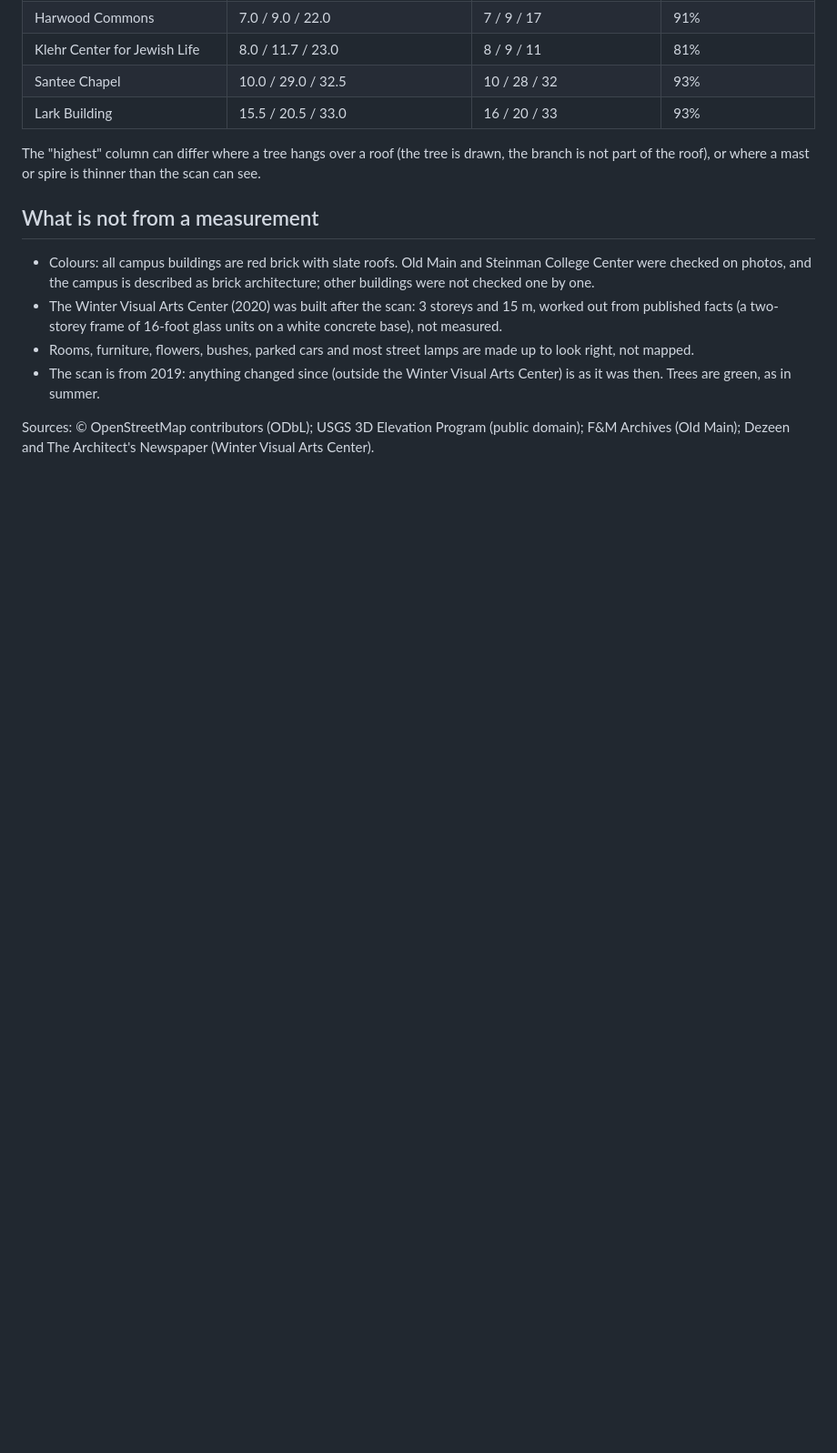
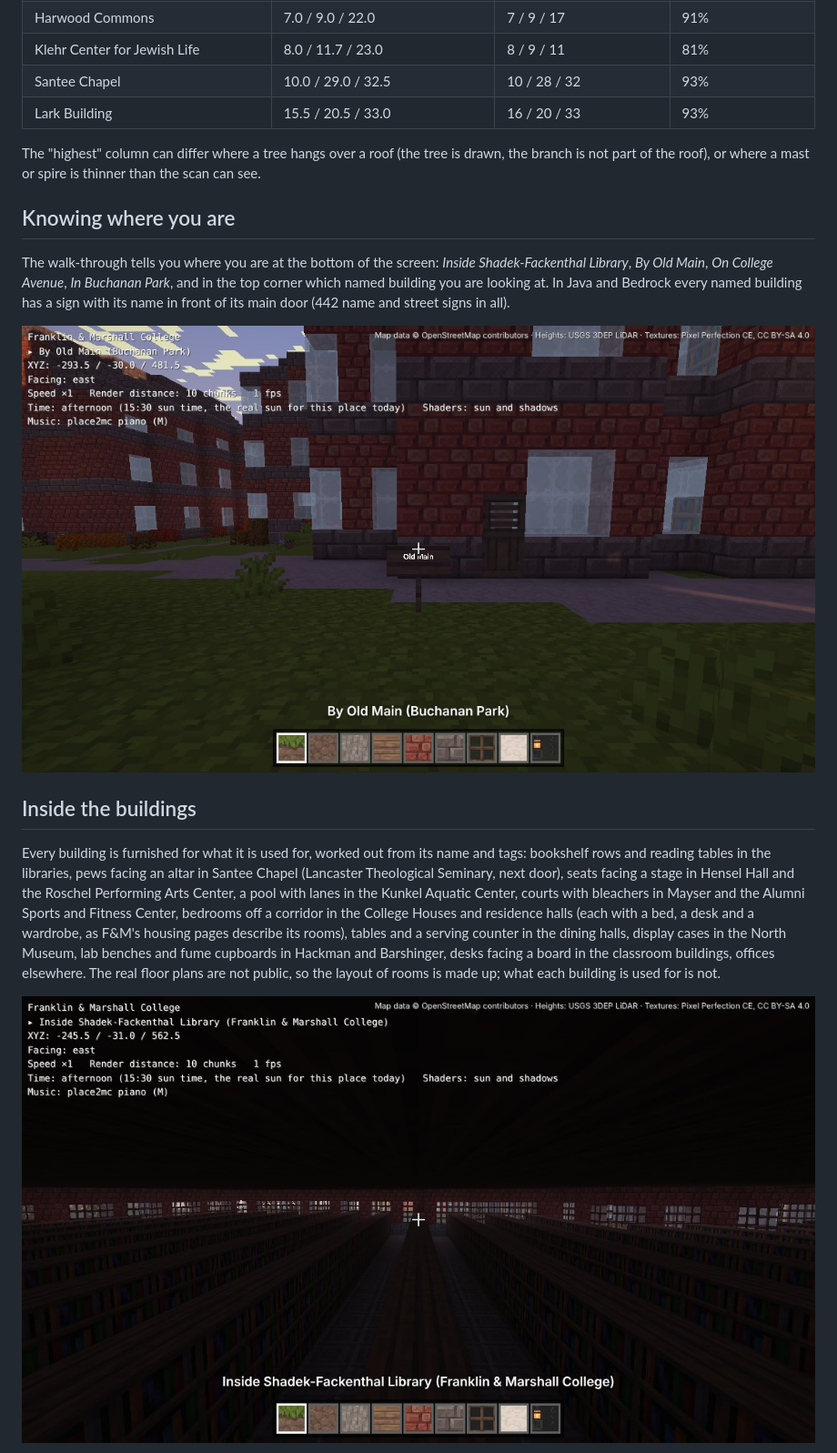
Before and after one commit to AstroAli5/place2mc, a Markdown page: examples/fandm/README.md, the part around one of its changes. Shown at 91% size. Drawn GitHub-style; pictures changed too: docs/fandm-library.jpg (added), docs/fandm-sign.jpg (added); blank space fills up the shorter version.

```diff
--- a/examples/fandm/README.md
+++ b/examples/fandm/README.md
@@ -65,15 +65,24 @@ Minecraft rounds to whole blocks). Old Main's tower: 36 blocks; the scan measure
 The "highest" column can differ where a tree hangs over a roof (the tree is drawn, the branch is not part of the roof),
 or where a mast or spire is thinner than the scan can see.
 
-## What is not from a measurement
+## Knowing where you are
 
-- Colours: all campus buildings are red brick with slate roofs. Old Main and Steinman College Center were checked on
-  photos, and the campus is described as brick architecture; other buildings were not checked one by one.
-- The Winter Visual Arts Center (2020) was built after the scan: 3 storeys and 15 m, worked out from published facts
-  (a two-storey frame of 16-foot glass units on a white concrete base), not measured.
-- Rooms, furniture, flowers, bushes, parked cars and most street lamps are made up to look right, not mapped.
-- The scan is from 2019: anything changed since (outside the Winter Visual Arts Center) is as it was then. Trees are
-  green, as in summer.
+The walk-through tells you where you are at the bottom of the screen: *Inside Shadek-Fackenthal Library*, *By Old Main*,
+*On College Avenue*, *In Buchanan Park*, and in the top corner which named building you are looking at. In Java and
+Bedrock every named building has a sign with its name in front of its main door (442 name and street signs in all).
 
-Sources: © OpenStreetMap contributors (ODbL); USGS 3D Elevation Program (public domain); F&M Archives (Old Main);
-Dezeen and The Architect's Newspaper (Winter Visual Arts Center).
+![Old Main's name sign at its door, in the walk-through](../../docs/fandm-sign.jpg)
+
+## Inside the buildings
+
+Every building is furnished for what it is used for, worked out from its name and tags: bookshelf rows and reading
+tables in the libraries, pews facing an altar in Santee Chapel (Lancaster Theological Seminary, next door), seats facing a stage in Hensel Hall and the Roschel
+Performing Arts Center, a pool with lanes in the Kunkel Aquatic Center, courts with bleachers in Mayser and the Alumni
+Sports and Fitness Center, bedrooms off a corridor in the College Houses and residence halls (each with a bed, a desk
+and a wardrobe, as F&M's housing pages describe its rooms), tables and a serving counter in the dining halls, display
+cases in the North Museum, lab benches and fume cupboards in Hackman and Barshinger, desks facing a board in the
+classroom buildings, offices elsewhere. The real floor plans are not public, so the layout of rooms is made up; what
+each building is used for is not.
+
+![Inside Shadek-Fackenthal Library in the walk-through](../../docs/fandm-library.jpg)
+
```
Also changed, not shown: other parts of examples/fandm/README.md (+31 -5 lines), CLAUDE.md (+11 -2 lines), README.md (+1 -1 lines), docs/fandm-dorm.jpg (added), docs/fandm-insides.jpg (added), 6 other files.
